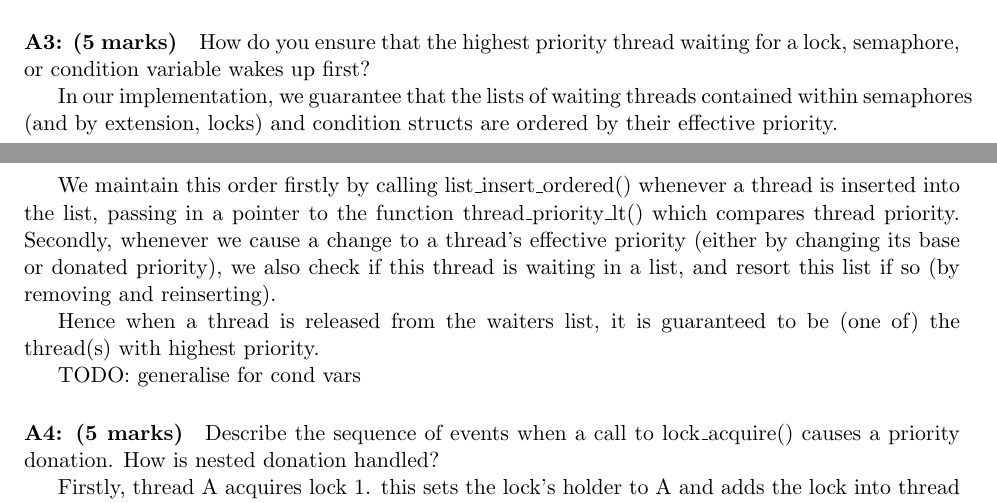
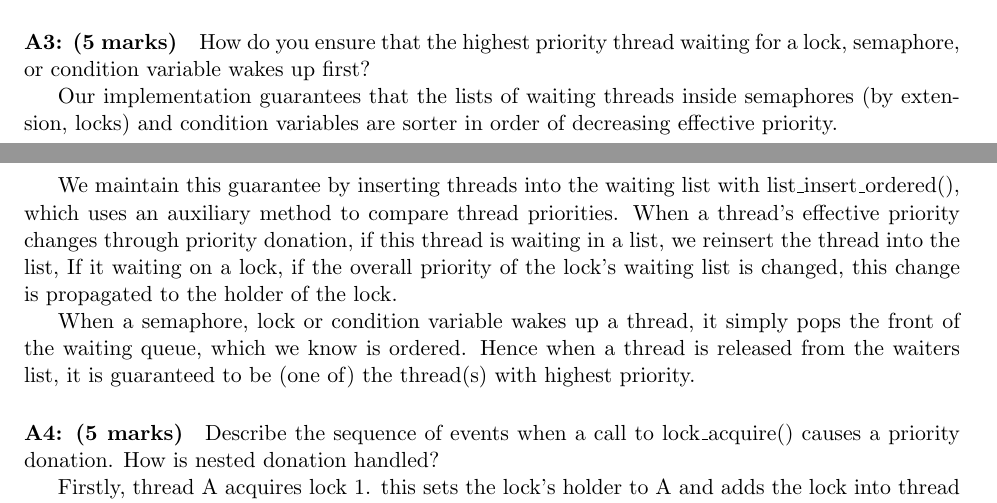
Before and after one commit to louisch/pintos_03, a LaTeX document (doc/task1_design_doc/task1_design_document.tex, which reads doc/task1_design_doc/task1b_priority_scheduling.tex): two parts of pages 2 and 3 of 7, joined at a grey line, cut so that both start at the same text. Compiled offline with pdfLaTeX.

Commit message:
Task1 DDoc: touched up Q3.

```diff
--- a/doc/task1_design_doc/task1b_priority_scheduling.tex
+++ b/doc/task1_design_doc/task1b_priority_scheduling.tex
@@ -52,13 +52,13 @@ In the case of locks, the waiting list is reordered like it is for semaphores, a
 \paragraph{A3: (5 marks)}
 How do you ensure that the highest priority thread waiting for a lock, semaphore, or condition variable wakes up first?
 
-In our implementation, we guarantee that the lists of waiting threads contained within semaphores (and by extension, locks) and condition structs are ordered by their effective priority.
+Our implementation guarantees that the lists of waiting threads inside semaphores (by extension, locks) and condition variables are sorter in order of decreasing effective priority.
 
-We maintain this order firstly by calling list\_insert\_ordered() whenever a thread is inserted into the list, passing in a pointer to the function thread\_priority\_lt() which compares thread priority. Secondly, whenever we cause a change to a thread's effective priority (either by changing its base or donated priority), we also check if this thread is waiting in a list, and resort this list if so (by removing and reinserting).
+We maintain this guarantee by inserting threads into the waiting list with list\_insert\_ordered(), which uses an auxiliary method to compare thread priorities.
+When a thread's effective priority changes through priority donation, if this thread is waiting in a list, we reinsert the thread into the list, If it waiting on a lock, if the overall priority of the lock's waiting list is changed, this change is propagated to the holder of the lock.
 
-Hence when a thread is released from the waiters list, it is guaranteed to be (one of) the thread(s) with highest priority.
+When a semaphore, lock or condition variable wakes up a thread, it simply pops the front of the waiting queue, which we know is ordered. Hence when a thread is released from the waiters list, it is guaranteed to be (one of) the thread(s) with highest priority.
 
-TODO: generalise for cond vars
 
 \paragraph{A4: (5 marks)}
 Describe the sequence of events when a call to lock\_acquire() causes a priority donation.  How is nested donation handled?
```
Also changed, not shown: doc/task1_design_doc/task1b_priority_scheduling.tex (4 more changed lines).
